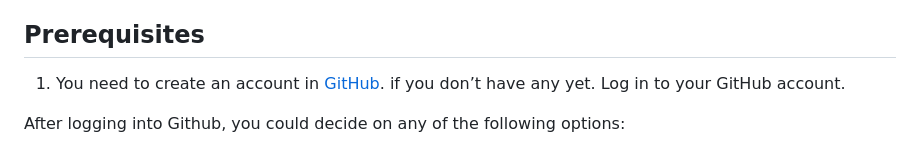
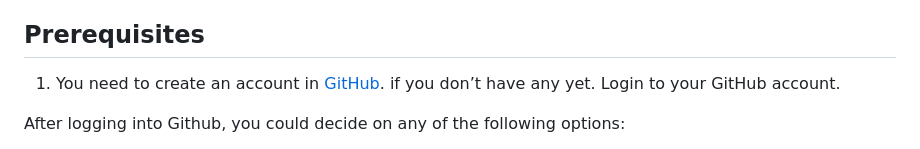
Before and after one commit to Polyanyanwu/graces-buffet-pp4, a Markdown page: docs/deployment.md, the part around the change. Drawn GitHub-style.

```diff
--- a/docs/deployment.md
+++ b/docs/deployment.md
@@ -19,7 +19,7 @@ The project was developed using [GitPod IDE](https://www.gitpod.io/) (Integrated
 ## Prerequisites
 
 1. You need to create an account in [GitHub](https://github.com).
-if you don’t have any yet. Log in to your GitHub account.
+if you don’t have any yet. Login to your GitHub account.
 
 After logging into Github, you could decide on any of the following options:
 
```
Also changed, not shown: README.md (+5 -3 lines), docs/testing.md (+1 -1 lines), docs/wireframes/Site_map_final.png (added), 2 other files.
